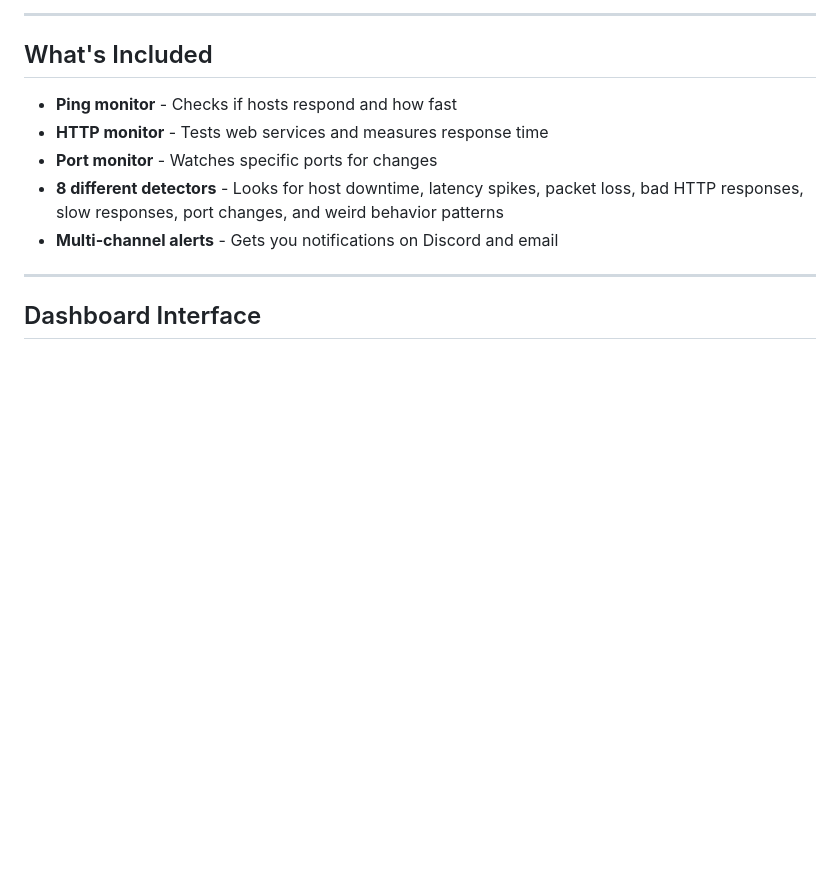
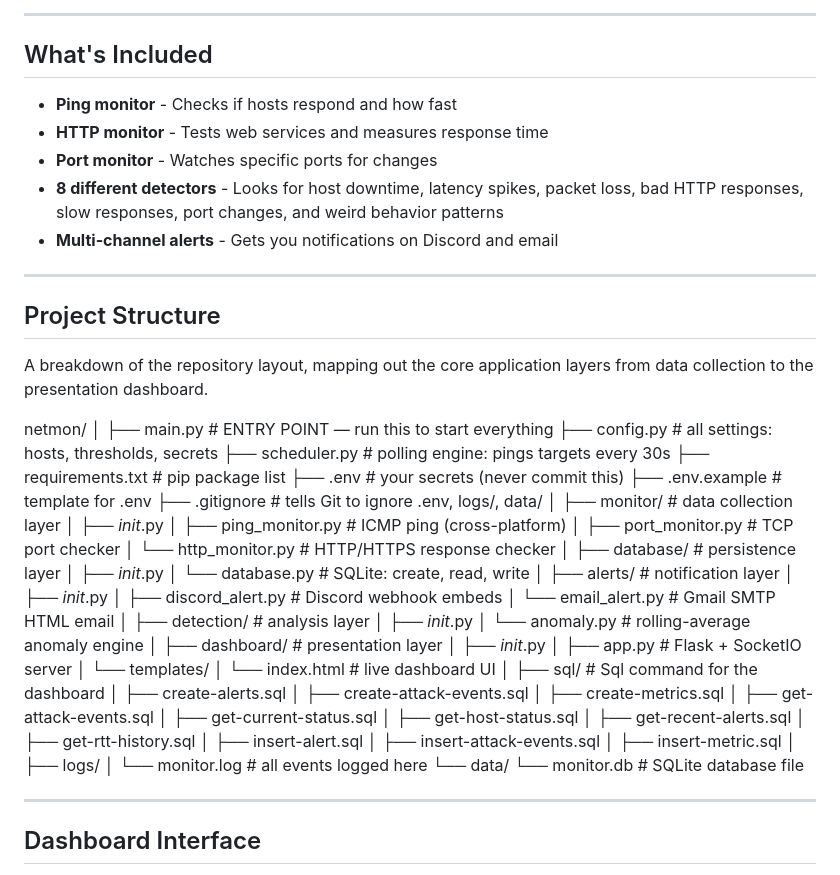
Before and after one commit to samExecu/network-monitoring-and-alert-system, a Markdown page: README.md, the part around the change. GitHub-like rendering; blank space fills up the shorter version.

Commit message:
docs: added file structure to readme

```diff
--- a/README.md
+++ b/README.md
@@ -36,6 +36,65 @@ Built with Python. Works on Windows, macOS, and Linux.
 - **Port monitor** - Watches specific ports for changes
 - **8 different detectors** - Looks for host downtime, latency spikes, packet loss, bad HTTP responses, slow responses, port changes, and weird behavior patterns
 - **Multi-channel alerts** - Gets you notifications on Discord and email
+
+---
+
+## Project Structure
+
+A breakdown of the repository layout, mapping out the core application layers from data collection to the presentation dashboard.
+
+netmon/
+│
+├── main.py                 # ENTRY POINT — run this to start everything
+├── config.py               # all settings: hosts, thresholds, secrets
+├── scheduler.py            # polling engine: pings targets every 30s
+├── requirements.txt        # pip package list
+├── .env                    # your secrets (never commit this)
+├── .env.example            # template for .env
+├── .gitignore              # tells Git to ignore .env, logs/, data/
+│
+├── monitor/                # data collection layer
+│   ├── _init_.py
+│   ├── ping_monitor.py     # ICMP ping (cross-platform)
+│   ├── port_monitor.py     # TCP port checker
+│   └── http_monitor.py     # HTTP/HTTPS response checker
+│
+├── database/               # persistence layer
+│   ├── _init_.py
+│   └── database.py               # SQLite: create, read, write
+│
+├── alerts/                 # notification layer
+│   ├── _init_.py
+│   ├── discord_alert.py    # Discord webhook embeds
+│   └── email_alert.py      # Gmail SMTP HTML email
+│
+├── detection/              # analysis layer
+│   ├── _init_.py
+│   └── anomaly.py          # rolling-average anomaly engine
+│
+├── dashboard/              # presentation layer
+│   ├── _init_.py
+│   ├── app.py              # Flask + SocketIO server
+│   └── templates/
+│       └── index.html      # live dashboard UI
+│
+├── sql/                    # Sql command for the dashboard
+│   ├── create-alerts.sql
+│   ├── create-attack-events.sql
+│   ├── create-metrics.sql
+│   ├── get-attack-events.sql
+│   ├── get-current-status.sql
+│   ├── get-host-status.sql
+│   ├── get-recent-alerts.sql
+│   ├── get-rtt-history.sql
+│   ├── insert-alert.sql
+│   ├── insert-attack-events.sql
+│   ├── insert-metric.sql
+│
+├── logs/
+│   └── monitor.log         # all events logged here
+└── data/
+    └── monitor.db          # SQLite database file
 
 ---
 
```
